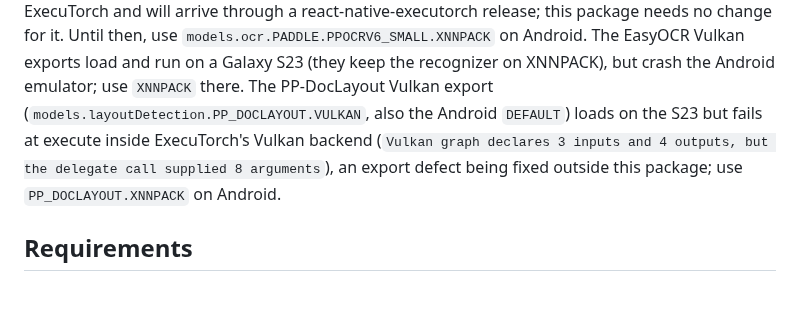
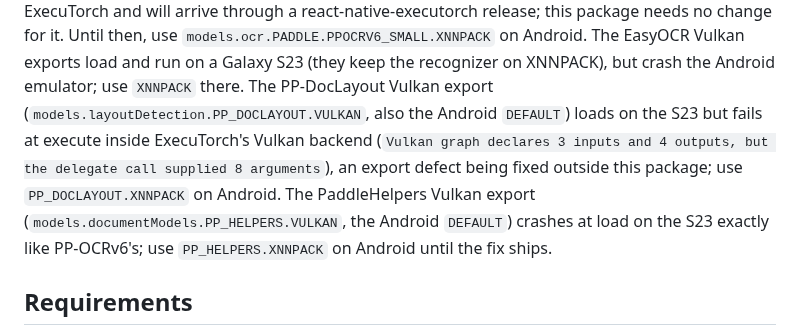
Before and after one commit to software-mansion-labs/react-native-ocr, a Markdown page: README.md, the part around the change. GitHub-like rendering; blank space fills up the shorter version.

Commit message:
docs: record the Galaxy S23 results and the helpers' Vulkan crash

```diff
--- a/README.md
+++ b/README.md
@@ -147,7 +147,9 @@ crash the Android emulator; use `XNNPACK` there. The PP-DocLayout Vulkan export
 (`models.layoutDetection.PP_DOCLAYOUT.VULKAN`, also the Android `DEFAULT`) loads on the S23 but
 fails at execute inside ExecuTorch's Vulkan backend (`Vulkan graph declares 3 inputs and 4
 outputs, but the delegate call supplied 8 arguments`), an export defect being fixed outside this
-package; use `PP_DOCLAYOUT.XNNPACK` on Android.
+package; use `PP_DOCLAYOUT.XNNPACK` on Android. The PaddleHelpers Vulkan export
+(`models.documentModels.PP_HELPERS.VULKAN`, the Android `DEFAULT`) crashes at load on the S23
+exactly like PP-OCRv6's; use `PP_HELPERS.XNNPACK` on Android until the fix ships.
 
 ## Requirements
 
```
Also changed, not shown: plan.md (+2 -2 lines).
